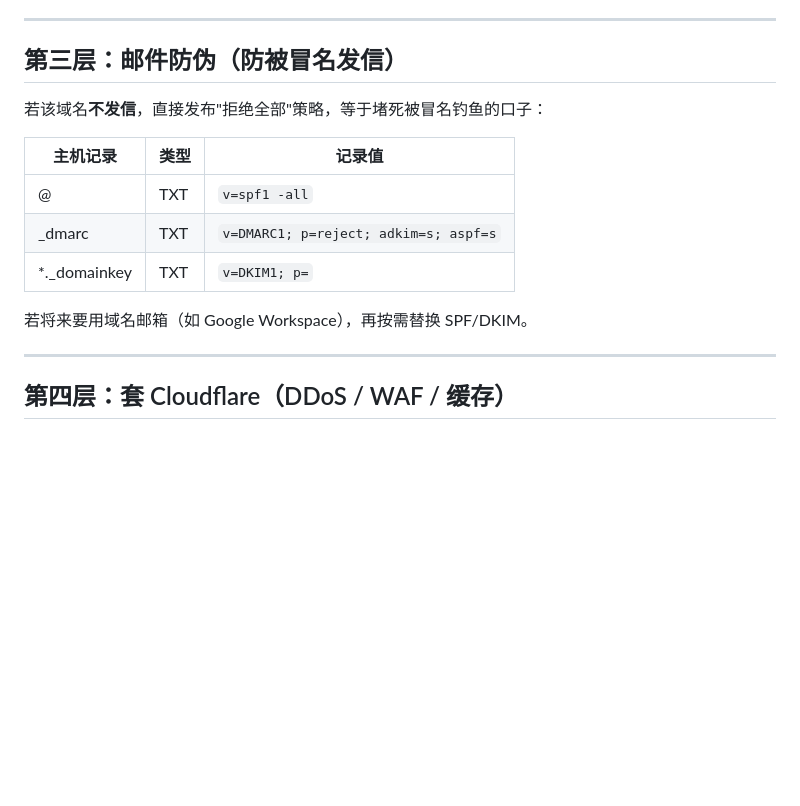
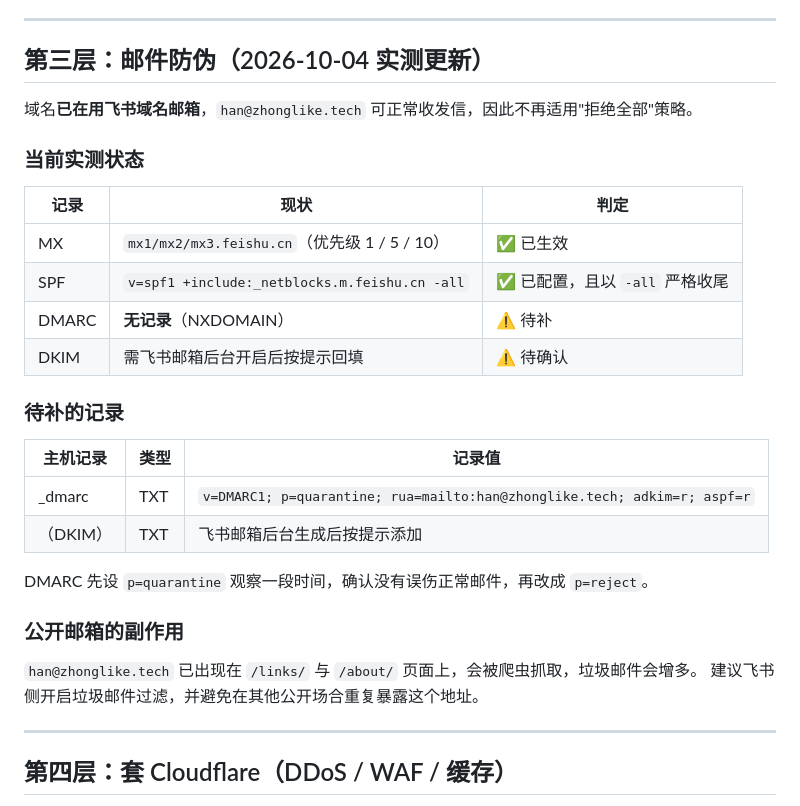
Before and after one commit to zhonglike/zhonglike.github.io, a Markdown page: SECURITY.md, the part around the change. Rendered like a GitHub page; blank space fills up the shorter version.

```diff
--- a/SECURITY.md
+++ b/SECURITY.md
@@ -87,17 +87,32 @@ Manager），Vercel / Netlify 同样是平台自动签发。
 
 ---
 
-## 第三层：邮件防伪（防被冒名发信）
+## 第三层：邮件防伪（2026-10-04 实测更新）
 
-若该域名**不发信**，直接发布"拒绝全部"策略，等于堵死被冒名钓鱼的口子：
+域名**已在用飞书域名邮箱**，`han@zhonglike.tech` 可正常收发信，因此不再适用"拒绝全部"策略。
+
+### 当前实测状态
+
+| 记录 | 现状 | 判定 |
+| --- | --- | --- |
+| MX | `mx1/mx2/mx3.feishu.cn`（优先级 1 / 5 / 10） | ✅ 已生效 |
+| SPF | `v=spf1 +include:_netblocks.m.feishu.cn -all` | ✅ 已配置，且以 `-all` 严格收尾 |
+| DMARC | **无记录**（NXDOMAIN） | ⚠️ 待补 |
+| DKIM | 需飞书邮箱后台开启后按提示回填 | ⚠️ 待确认 |
+
+### 待补的记录
 
 | 主机记录 | 类型 | 记录值 |
 | --- | --- | --- |
-| @ | TXT | `v=spf1 -all` |
-| _dmarc | TXT | `v=DMARC1; p=reject; adkim=s; aspf=s` |
-| *._domainkey | TXT | `v=DKIM1; p=` |
+| _dmarc | TXT | `v=DMARC1; p=quarantine; rua=mailto:han@zhonglike.tech; adkim=r; aspf=r` |
+| （DKIM） | TXT | 飞书邮箱后台生成后按提示添加 |
 
-若将来要用域名邮箱（如 Google Workspace），再按需替换 SPF/DKIM。
+DMARC 先设 `p=quarantine` 观察一段时间，确认没有误伤正常邮件，再改成 `p=reject`。
+
+### 公开邮箱的副作用
+
+`han@zhonglike.tech` 已出现在 `/links/` 与 `/about/` 页面上，会被爬虫抓取，垃圾邮件会增多。
+建议飞书侧开启垃圾邮件过滤，并避免在其他公开场合重复暴露这个地址。
 
 ---
 
```
